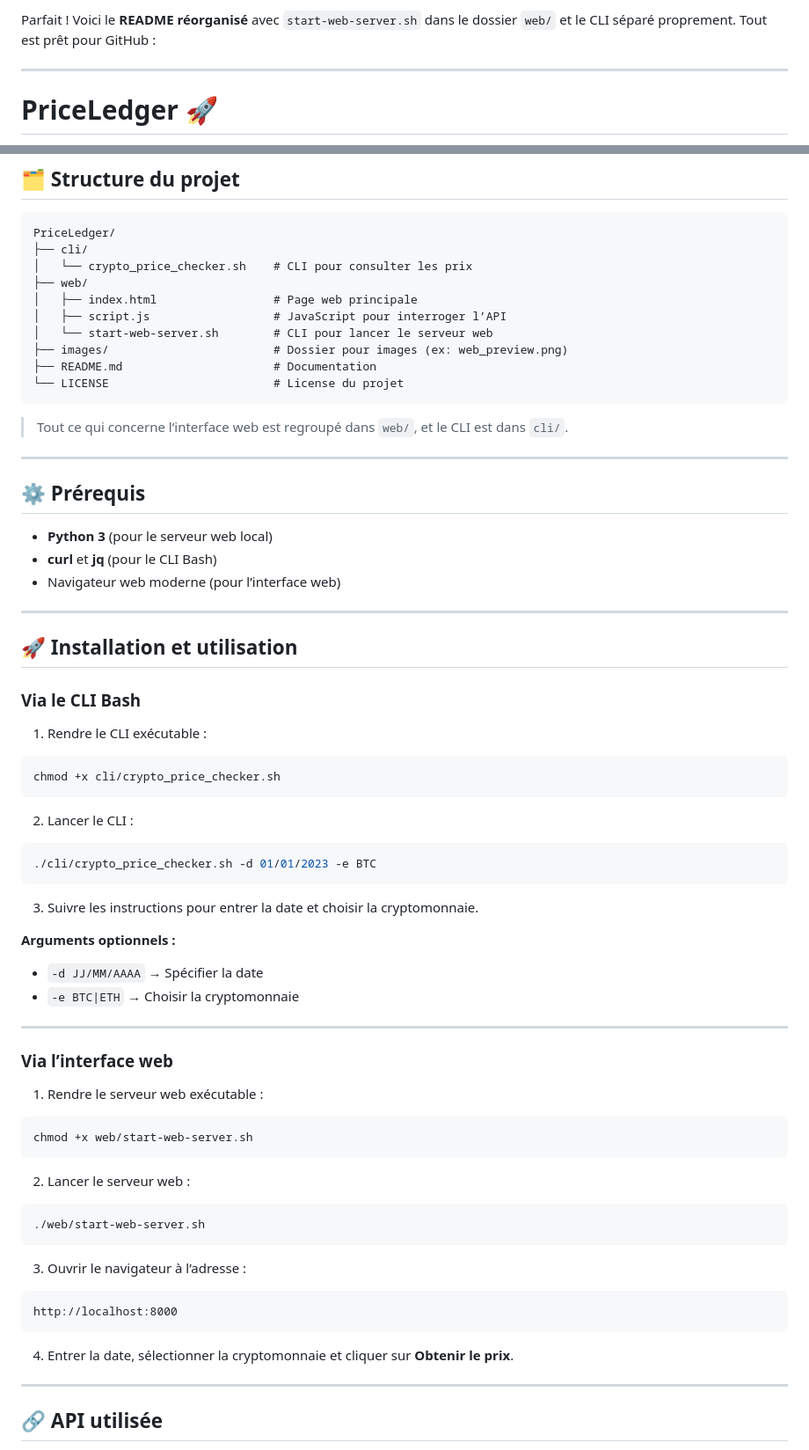
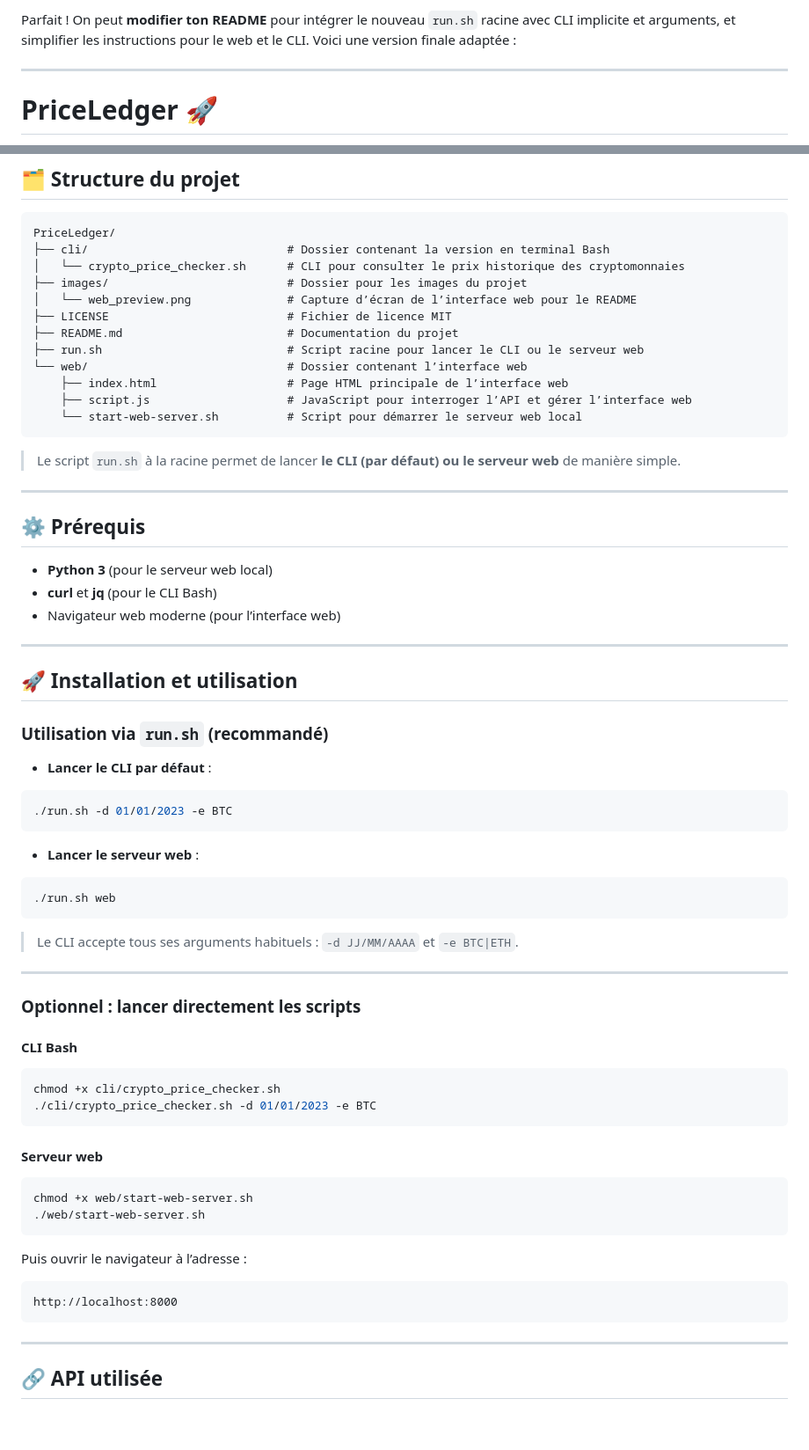
Before and after one commit to medaey/PriceLedger, a Markdown page: README.md, 2 parts joined by grey strips. Shown at 88% size. GitHub-like rendering; blank space fills up the shorter version.

````diff
--- a/README.md
+++ b/README.md
@@ -1,4 +1,4 @@
-Parfait ! Voici le **README réorganisé** avec `start-web-server.sh` dans le dossier `web/` et le CLI séparé proprement. Tout est prêt pour GitHub :
+Parfait ! On peut **modifier ton README** pour intégrer le nouveau `run.sh` racine avec CLI implicite et arguments, et simplifier les instructions pour le web et le CLI. Voici une version finale adaptée :
 
 ---
 
@@ -33,18 +33,20 @@ Deux modes d’utilisation : **CLI Bash** ou **interface web**.
 
 ```
 PriceLedger/
-├── cli/
-│   └── crypto_price_checker.sh    # CLI pour consulter les prix
-├── web/
-│   ├── index.html                 # Page web principale
-│   ├── script.js                  # JavaScript pour interroger l’API
-│   └── start-web-server.sh        # CLI pour lancer le serveur web
-├── images/                        # Dossier pour images (ex: web_preview.png)
-├── README.md                      # Documentation
-└── LICENSE                        # License du projet
+├── cli/                             # Dossier contenant la version en terminal Bash
+│   └── crypto_price_checker.sh      # CLI pour consulter le prix historique des cryptomonnaies
+├── images/                          # Dossier pour les images du projet
+│   └── web_preview.png              # Capture d’écran de l’interface web pour le README
+├── LICENSE                          # Fichier de licence MIT
+├── README.md                        # Documentation du projet
+├── run.sh                           # Script racine pour lancer le CLI ou le serveur web
+└── web/                             # Dossier contenant l’interface web
+    ├── index.html                   # Page HTML principale de l’interface web
+    ├── script.js                    # JavaScript pour interroger l’API et gérer l’interface web
+    └── start-web-server.sh          # Script pour démarrer le serveur web local
 ```
 
-> Tout ce qui concerne l’interface web est regroupé dans `web/`, et le CLI est dans `cli/`.
+> Le script `run.sh` à la racine permet de lancer **le CLI (par défaut) ou le serveur web** de manière simple.
 
 ---
 
@@ -58,50 +60,45 @@ PriceLedger/
 
 ## 🚀 Installation et utilisation
 
-### Via le CLI Bash
+### Utilisation via `run.sh` (recommandé)
 
-1. Rendre le CLI exécutable :
+* **Lancer le CLI par défaut** :
+
+```bash
+./run.sh -d 01/01/2023 -e BTC
+```
+
+* **Lancer le serveur web** :
+
+```bash
+./run.sh web
+```
+
+> Le CLI accepte tous ses arguments habituels : `-d JJ/MM/AAAA` et `-e BTC|ETH`.
+
+---
+
+### Optionnel : lancer directement les scripts
+
+#### CLI Bash
 
 ```bash
 chmod +x cli/crypto_price_checker.sh
-```
-
-2. Lancer le CLI :
-
-```bash
 ./cli/crypto_price_checker.sh -d 01/01/2023 -e BTC
 ```
 
-3. Suivre les instructions pour entrer la date et choisir la cryptomonnaie.
-
-**Arguments optionnels :**
-
-* `-d JJ/MM/AAAA` → Spécifier la date
-* `-e BTC|ETH` → Choisir la cryptomonnaie
-
----
-
-### Via l’interface web
-
-1. Rendre le serveur web exécutable :
+#### Serveur web
 
 ```bash
 chmod +x web/start-web-server.sh
-```
-
-2. Lancer le serveur web :
-
-```bash
 ./web/start-web-server.sh
 ```
 
-3. Ouvrir le navigateur à l’adresse :
+Puis ouvrir le navigateur à l’adresse :
 
 ```
 http://localhost:8000
 ```
-
-4. Entrer la date, sélectionner la cryptomonnaie et cliquer sur **Obtenir le prix**.
 
 ---
 
````
